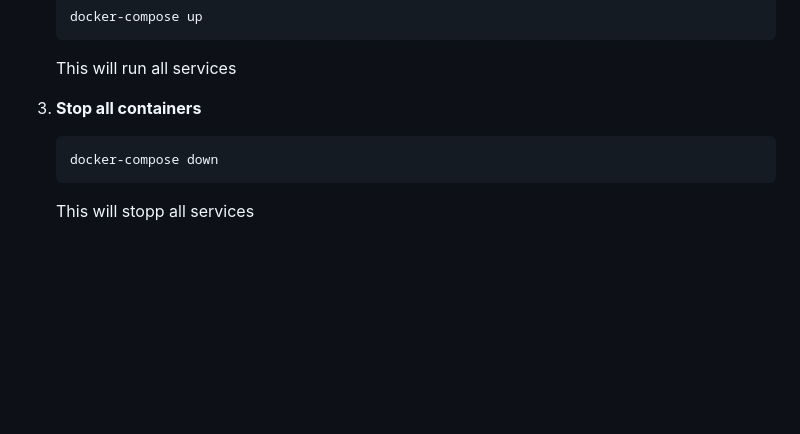
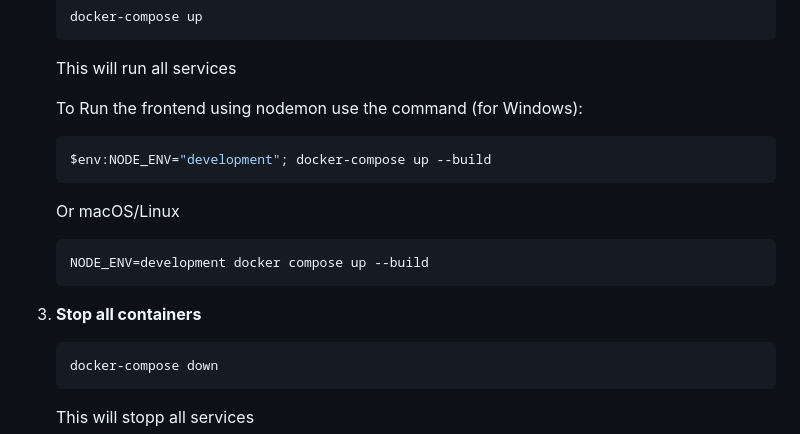
Before and after one commit to Benny-Gil/Amalzen-Disease-Diagnosis, a Markdown page: README.md, the part around the change. GitHub-like rendering; blank space fills up the shorter version.

Commit message:
nodemon guide

````diff
--- a/README.md
+++ b/README.md
@@ -41,7 +41,16 @@ Amalzen Disease Diagnosis is a program for identifying a user's disease based on
     ```
     This will run all services
 
-3. **Stop all containers**
+   To Run the frontend using nodemon use the command (for Windows):
+   ```sh
+   $env:NODE_ENV="development"; docker-compose up --build
+   ```
+   Or macOS/Linux
+   ```sh
+   NODE_ENV=development docker compose up --build
+   ```
+
+4. **Stop all containers**
     ```sh
     docker-compose down
     ```
````
